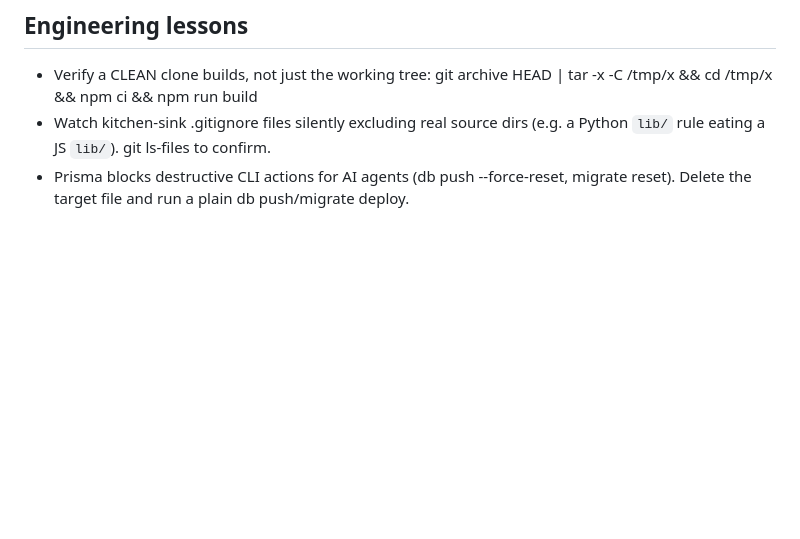
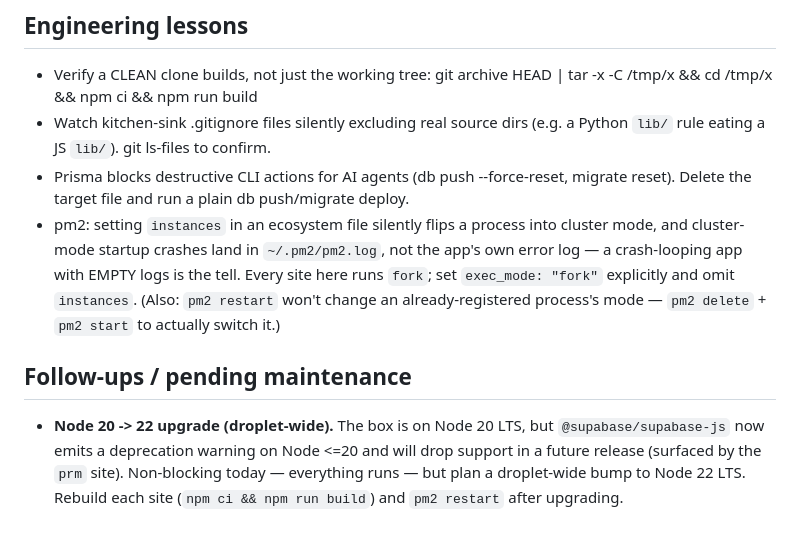
Before and after one commit to ivjames/lab980.com, a Markdown page: CLAUDE.md, the part around the change. GitHub-like rendering; blank space fills up the shorter version.

Commit message:
Note Node 20->22 follow-up and pm2 fork-mode lesson
Record two things surfaced while bringing prm up on the droplet:
- A pending-maintenance note: @supabase/supabase-js now deprecates Node <=20,
  so the box (Node 20 LTS) wants a droplet-wide bump to Node 22. Non-blocking.
- An engineering lesson: setting `instances` flips pm2 into cluster mode, whose
  startup crashes go to the daemon log (empty app log = the tell); use
  exec_mode fork, and pm2 delete/start to actually switch an existing process.

Co-Authored-By: Claude Opus 4.8 <noreply@anthropic.com>
Claude-Session: https://claude.ai/code/session_01Gg3w8pCkiotgTmdDLQaZC2

```diff
--- a/CLAUDE.md
+++ b/CLAUDE.md
@@ -92,3 +92,17 @@ a twice-daily 03:23/15:23 sweep logging to /var/log/lab980-renew-certs.log):
   (e.g. a Python `lib/` rule eating a JS `lib/`). git ls-files <dir> to confirm.
 - Prisma blocks destructive CLI actions for AI agents (db push --force-reset,
   migrate reset). Delete the target file and run a plain db push/migrate deploy.
+- pm2: setting `instances` in an ecosystem file silently flips a process into
+  cluster mode, and cluster-mode startup crashes land in `~/.pm2/pm2.log`, not
+  the app's own error log — a crash-looping app with EMPTY logs is the tell.
+  Every site here runs `fork`; set `exec_mode: "fork"` explicitly and omit
+  `instances`. (Also: `pm2 restart` won't change an already-registered
+  process's mode — `pm2 delete` + `pm2 start` to actually switch it.)
+
+## Follow-ups / pending maintenance
+
+- **Node 20 -> 22 upgrade (droplet-wide).** The box is on Node 20 LTS, but
+  `@supabase/supabase-js` now emits a deprecation warning on Node <=20 and will
+  drop support in a future release (surfaced by the `prm` site). Non-blocking
+  today — everything runs — but plan a droplet-wide bump to Node 22 LTS. Rebuild
+  each site (`npm ci && npm run build`) and `pm2 restart` after upgrading.
```
